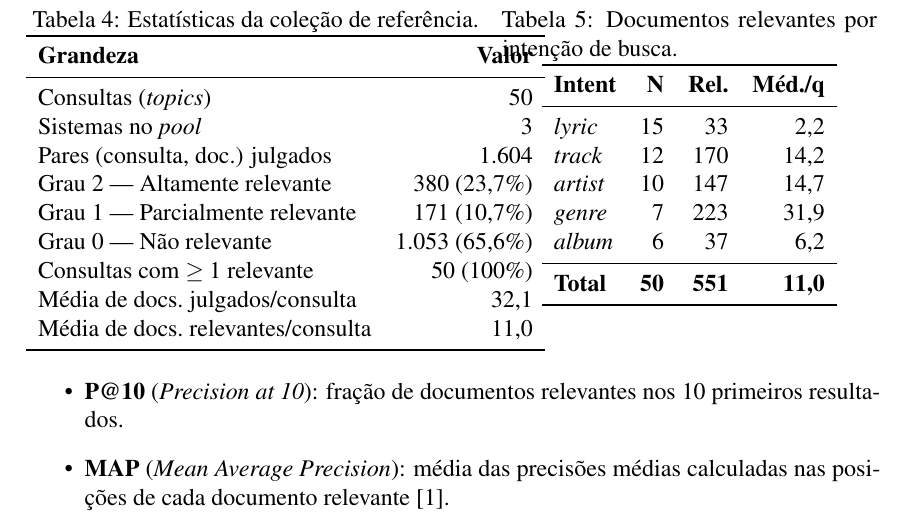
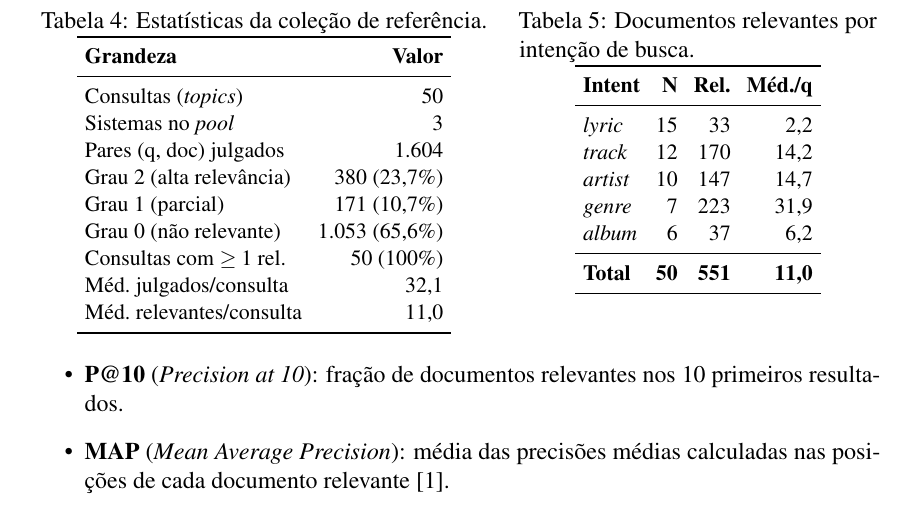
Before and after one commit to carsio/music-search-engine, a LaTeX paper (docs/report/main.tex): part of page 8 of 12, cut so that both start at the same text. Compiled offline with pdfLaTeX.

Commit message:
fix(final-review): corrige sobreposição das Tabelas 4/5 e ajusta README
- report: Tabelas 4 e 5 (estatísticas + relevantes por intenção) deixam de se
  sobrepor — rótulos encurtados, \small e \tabcolsep menor fazem ambas caberem
  nas minipages lado a lado; mantém 12 páginas
- README: guia conceitual passa a apontar para a Wiki (página Guia) em vez do
  md no repo; remove a seção "Em andamento" do status

Co-Authored-By: Claude Opus 4.8 <noreply@anthropic.com>

```diff
--- a/docs/report/main.tex
+++ b/docs/report/main.tex
@@ -481,26 +482,28 @@ detalha a distribuição por intenção de busca.
 \centering
 \caption{Estatísticas da coleção de referência.}
 \label{tab:stats}
+\small
 \begin{tabular}{lr}
 \toprule
 \textbf{Grandeza} & \textbf{Valor} \\
 \midrule
-Consultas (\textit{topics})                  & 50 \\
-Sistemas no \textit{pool}                     & 3 \\
-Pares (consulta, doc.) julgados               & 1.604 \\
-Grau 2 --- Altamente relevante                & 380 (23{,}7\%) \\
-Grau 1 --- Parcialmente relevante             & 171 (10{,}7\%) \\
-Grau 0 --- Não relevante                      & 1.053 (65{,}6\%) \\
-Consultas com $\geq 1$ relevante              & 50 (100\%) \\
-Média de docs.\ julgados/consulta             & 32{,}1 \\
-Média de docs.\ relevantes/consulta           & 11{,}0 \\
+Consultas (\textit{topics})        & 50 \\
+Sistemas no \textit{pool}          & 3 \\
+Pares (q, doc) julgados            & 1.604 \\
+Grau 2 (alta relevância)           & 380 (23{,}7\%) \\
+Grau 1 (parcial)                   & 171 (10{,}7\%) \\
+Grau 0 (não relevante)             & 1.053 (65{,}6\%) \\
+Consultas com $\geq 1$ rel.        & 50 (100\%) \\
+Méd.\ julgados/consulta            & 32{,}1 \\
+Méd.\ relevantes/consulta          & 11{,}0 \\
 \bottomrule
 \end{tabular}
 \end{minipage}\hfill
-\begin{minipage}[t]{0.44\linewidth}
+\begin{minipage}[t]{0.42\linewidth}
 \centering
 \caption{Documentos relevantes por intenção de busca.}
 \label{tab:relintent}
+\small
 \begin{tabular}{lrrr}
 \toprule
 \textbf{Intent} & \textbf{N} & \textbf{Rel.} & \textbf{Méd./q} \\
```
Also changed, not shown: README.md, docs/report/main.tex (3 more changed lines).
